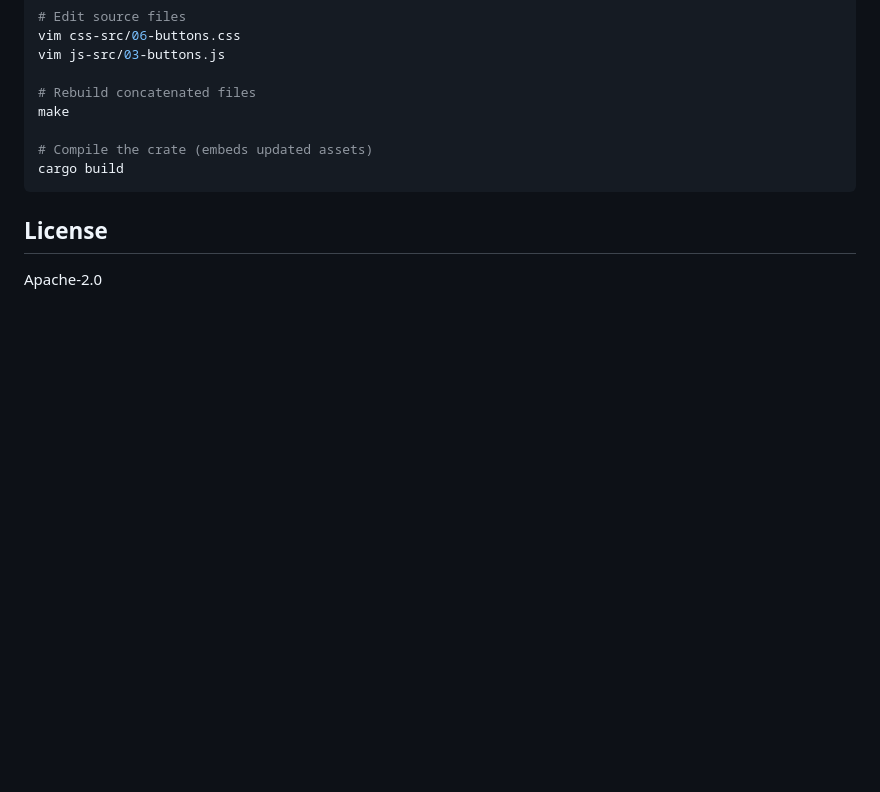
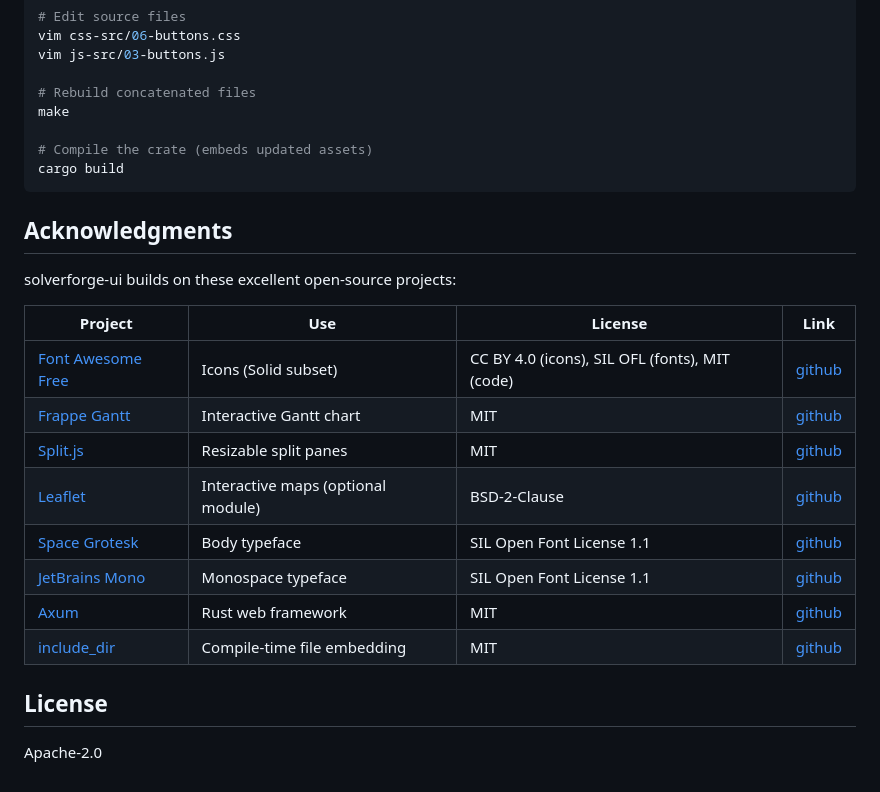
Before and after one commit to SolverForge/solverforge-ui, a Markdown page: README.md, the part around the change. Rendered like a GitHub page; blank space fills up the shorter version.

Commit message:
Add acknowledgments section to README crediting vendored open-source projects

````diff
--- a/README.md
+++ b/README.md
@@ -427,6 +427,21 @@ make
 cargo build
 ```
 
+## Acknowledgments
+
+solverforge-ui builds on these excellent open-source projects:
+
+| Project | Use | License | Link |
+|---------|-----|---------|------|
+| [Font Awesome Free](https://fontawesome.com) | Icons (Solid subset) | CC BY 4.0 (icons), SIL OFL (fonts), MIT (code) | [github](https://github.com/FortAwesome/Font-Awesome) |
+| [Frappe Gantt](https://frappe.io/gantt) | Interactive Gantt chart | MIT | [github](https://github.com/frappe/gantt) |
+| [Split.js](https://split.js.org) | Resizable split panes | MIT | [github](https://github.com/nathancahill/split) |
+| [Leaflet](https://leafletjs.com) | Interactive maps (optional module) | BSD-2-Clause | [github](https://github.com/Leaflet/Leaflet) |
+| [Space Grotesk](https://fonts.google.com/specimen/Space+Grotesk) | Body typeface | SIL Open Font License 1.1 | [github](https://github.com/floriankarsten/space-grotesk) |
+| [JetBrains Mono](https://www.jetbrains.com/lp/mono/) | Monospace typeface | SIL Open Font License 1.1 | [github](https://github.com/JetBrains/JetBrainsMono) |
+| [Axum](https://github.com/tokio-rs/axum) | Rust web framework | MIT | [github](https://github.com/tokio-rs/axum) |
+| [include_dir](https://github.com/Michael-F-Bryan/include_dir) | Compile-time file embedding | MIT | [github](https://github.com/Michael-F-Bryan/include_dir) |
+
 ## License
 
 Apache-2.0
````
